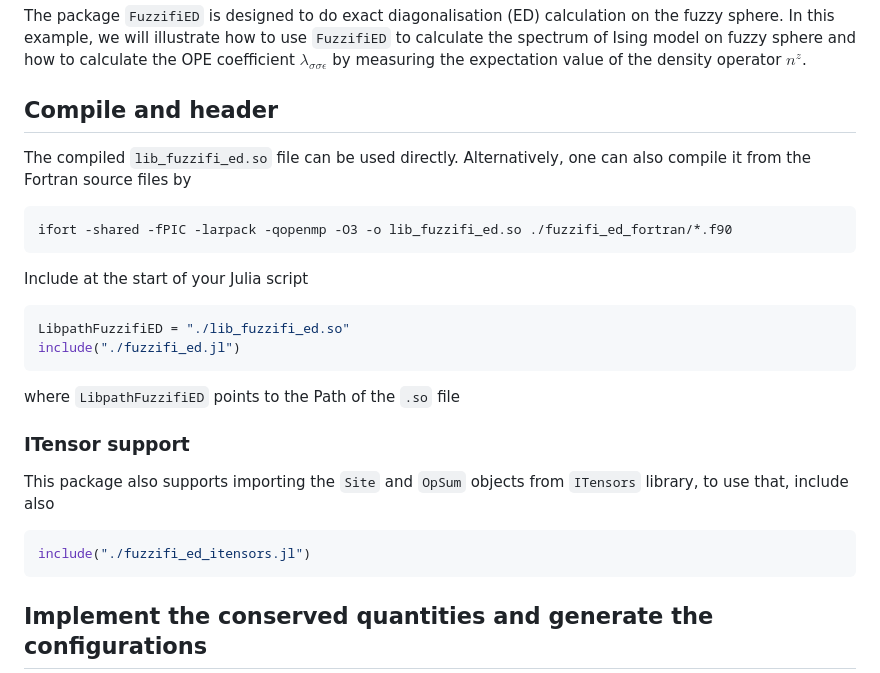
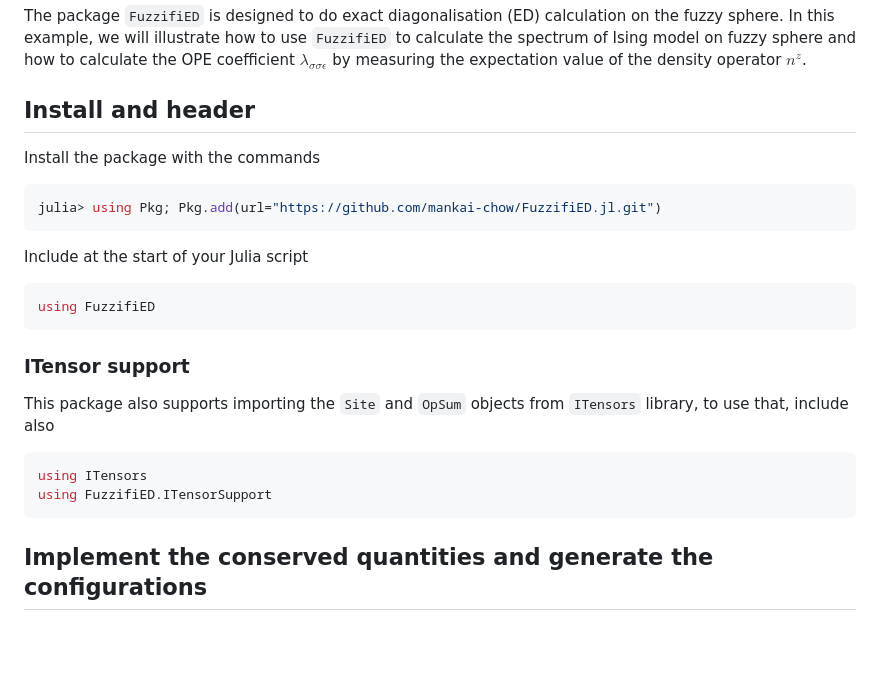
Before and after one commit to mankai-chow/FuzzifiED.jl, a Markdown page: doc/example.md, the part around the change. Drawn GitHub-style; blank space fills up the shorter version.

Commit message:
Add documentations for using as a package.

````diff
--- a/doc/example.md
+++ b/doc/example.md
@@ -2,24 +2,23 @@
 
 The package `FuzzifiED` is designed to do exact diagonalisation (ED) calculation on the fuzzy sphere. In this example, we will illustrate how to use  `FuzzifiED` to calculate the spectrum of Ising model on fuzzy sphere and how to calculate the OPE coefficient $\lambda_{\sigma\sigma\epsilon}$ by measuring the expectation value of the density operator $n^z$.
 
-## Compile and header
+## Install and header
 
-The compiled `lib_fuzzifi_ed.so` file can be used directly. Alternatively, one can also compile it from the Fortran source files by
-```bash
-ifort -shared -fPIC -larpack -qopenmp -O3 -o lib_fuzzifi_ed.so ./fuzzifi_ed_fortran/*.f90
+Install the package with the commands
+```julia
+julia> using Pkg; Pkg.add(url="https://github.com/mankai-chow/FuzzifiED.jl.git")
 ```
 Include at the start of your Julia script
 ```julia
-LibpathFuzzifiED = "./lib_fuzzifi_ed.so"
-include("./fuzzifi_ed.jl")
+using FuzzifiED
 ```
-where `LibpathFuzzifiED` points to the Path of the `.so` file
 
 ### ITensor support
 
 This package also supports importing the `Site` and `OpSum` objects from `ITensors` library, to use that, include also
 ```julia
-include("./fuzzifi_ed_itensors.jl")
+using ITensors
+using FuzzifiED.ITensorSupport
 ```
 
 ## Implement the conserved quantities and generate the configurations
````
Also changed, not shown: README.md (added, +6 -0 lines).
